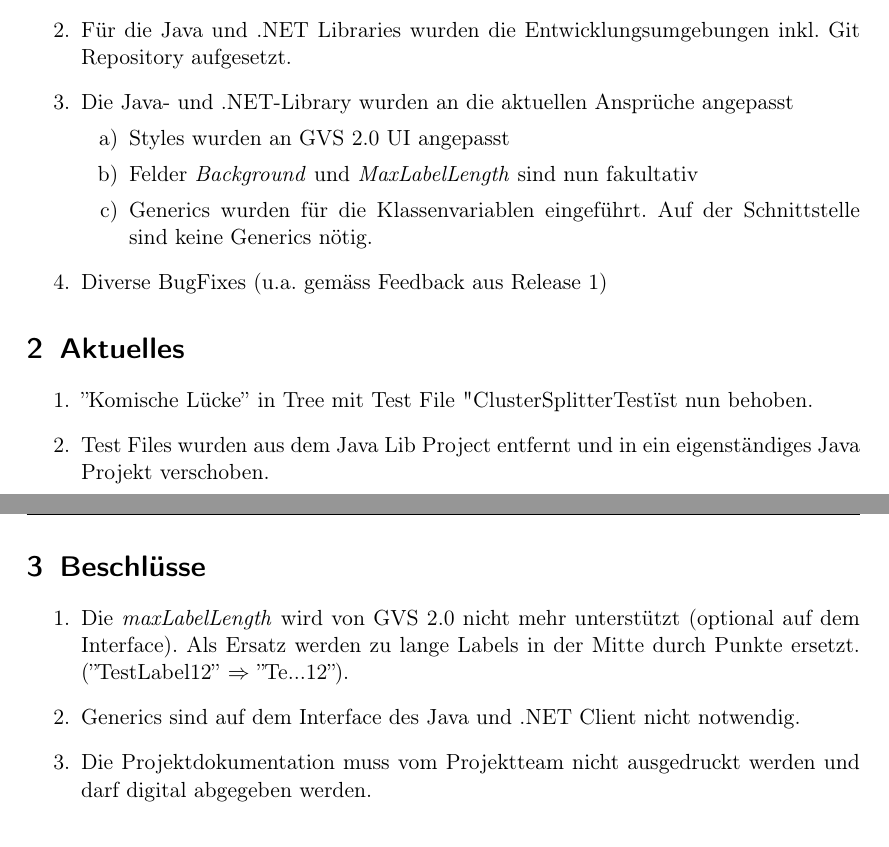
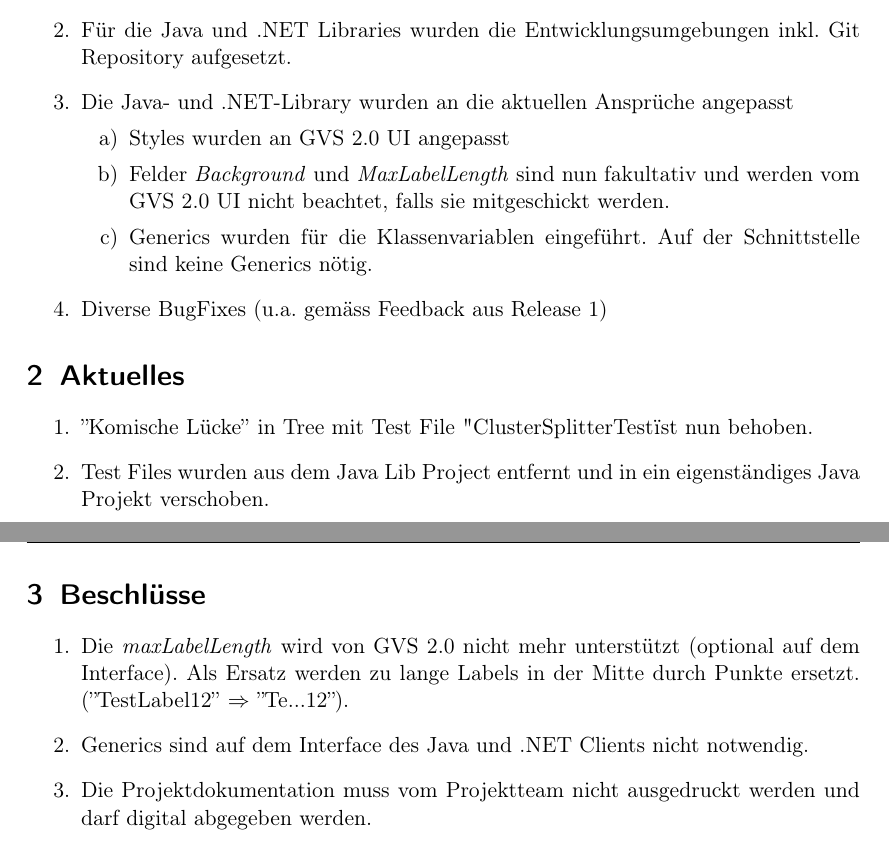
Before and after one commit to GVS-SA/minutes, a LaTeX document (2017-11-28.tex): two parts of pages 1 and 2 of 2, joined at a grey line, cut so that both start at the same text. Compiled offline with pdfLaTeX.

Commit message:
reviewm and minor changes

```diff
--- a/2017-11-28.tex
+++ b/2017-11-28.tex
@@ -65,12 +65,12 @@
 
 	\section{Rückblick}
 	\begin{enumerate}
-		\item Der TreeLayouter wurde verbessert und macht den Cluster Splitter nun redundant (z.B. werden Links- und Rechtsbäume nun korrekt dargestellt)
+		\item Der TreeLayouter wurde verbessert (z.B. werden Links- und Rechtsbäume nun korrekt dargestellt) und macht den Cluster Splitter nun redundant
 		\item Für die Java und .NET Libraries wurden die Entwicklungsumgebungen inkl. Git Repository aufgesetzt.
 		\item Die Java- und .NET-Library wurden an die aktuellen Ansprüche angepasst
 		\begin{enumerate}
 			\item Styles wurden an GVS 2.0 UI angepasst
-			\item Felder \textit{Background} und \textit{MaxLabelLength} sind nun fakultativ
+			\item Felder \textit{Background} und \textit{MaxLabelLength} sind nun fakultativ und werden vom GVS 2.0 UI nicht beachtet, falls sie mitgeschickt werden.
 			\item Generics wurden für die Klassenvariablen eingeführt. Auf der Schnittstelle sind keine Generics nötig.
 		\end{enumerate}
 	\item Diverse BugFixes (u.a. gemäss Feedback aus Release 1)
@@ -85,7 +85,7 @@
 	\section{Beschlüsse}
 	\begin{enumerate}
 		\item Die \textit{maxLabelLength} wird von GVS 2.0 nicht mehr unterstützt (optional auf dem Interface). Als Ersatz werden zu lange Labels in der Mitte durch Punkte ersetzt. (''TestLabel12'' $\Rightarrow$ ''Te...12'').
-		\item Generics sind auf dem Interface des Java und .NET Client nicht notwendig.
+		\item Generics sind auf dem Interface des Java und .NET Clients nicht notwendig.
 		\item Die Projektdokumentation muss vom Projektteam nicht ausgedruckt werden und darf digital abgegeben werden.
 		\item In der Projektdokumentation sollen alle Änderungen zum GVS 1.0 dokumentiert werden. (z.B \textit{maxLabelLength} wurde entfernt)
 		\item Das Projektteam erhält von Herr Letsch allfällige TestFiles für die .NET Library. (falls vorhanden)
```
